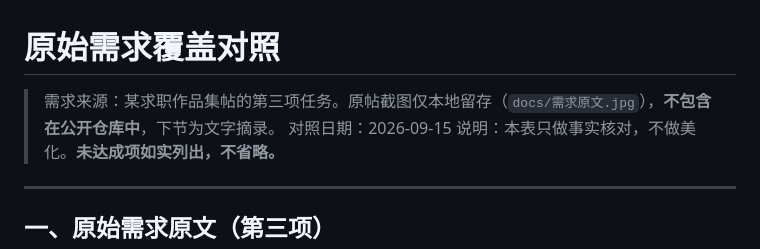
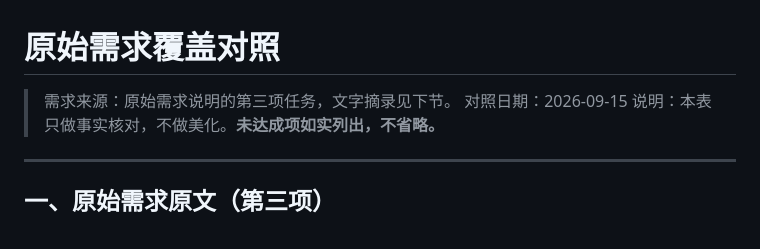
Before and after one commit to Turin-chlorine/doubao-comment-analysis, a Markdown page: docs/需求覆盖对照.md, the part around the change. Drawn GitHub-style.

```diff
--- a/docs/需求覆盖对照.md
+++ b/docs/需求覆盖对照.md
@@ -1,6 +1,6 @@
 # 原始需求覆盖对照
 
-> 需求来源：某求职作品集帖的第三项任务。原帖截图仅本地留存（`docs/需求原文.jpg`），**不包含在公开仓库中**，下节为文字摘录。
+> 需求来源：原始需求说明的第三项任务，文字摘录见下节。
 > 对照日期：2026-09-15
 > 说明：本表只做事实核对，不做美化。**未达成项如实列出，不省略。**
 
```
Also changed, not shown: prompts.md (+3 -3 lines).
